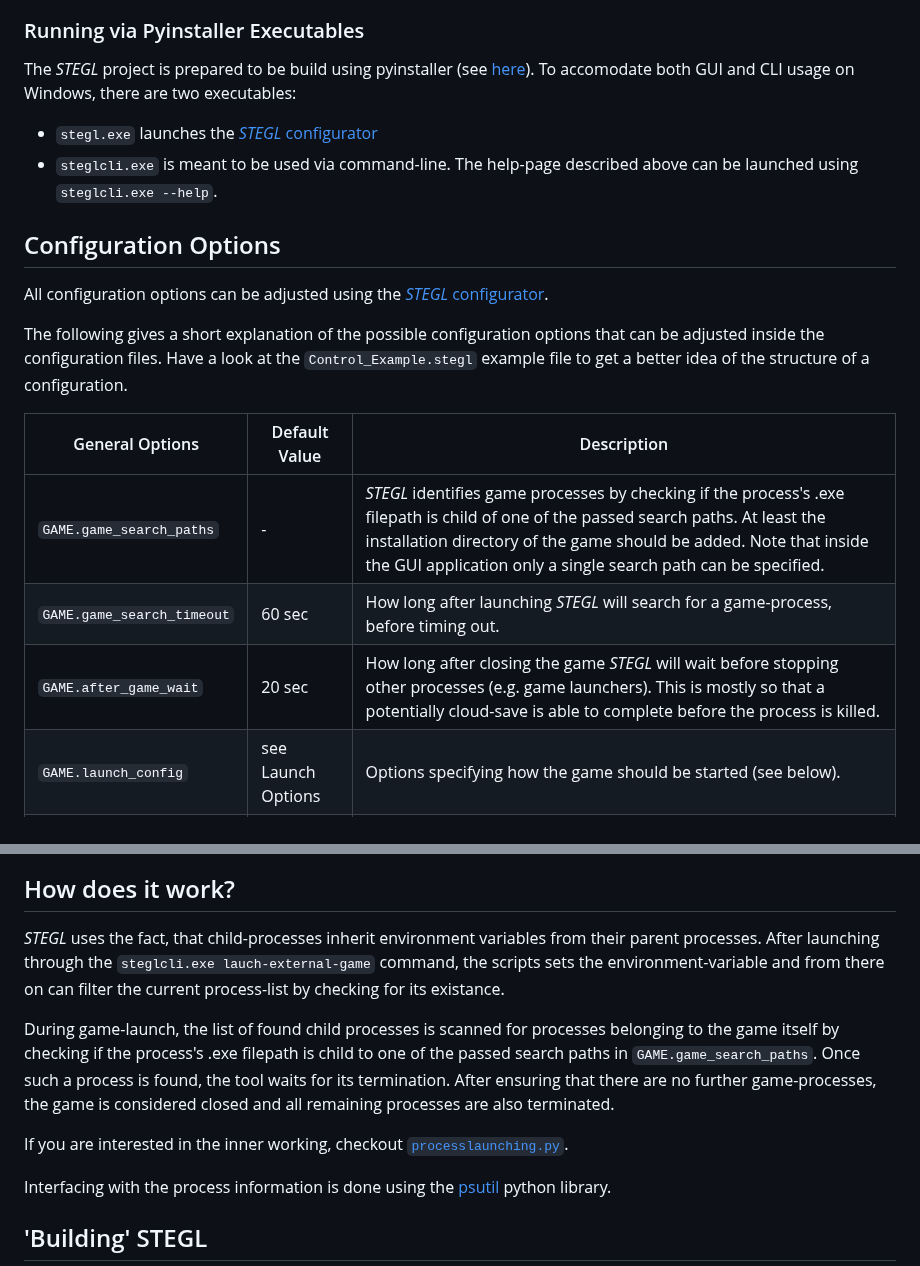
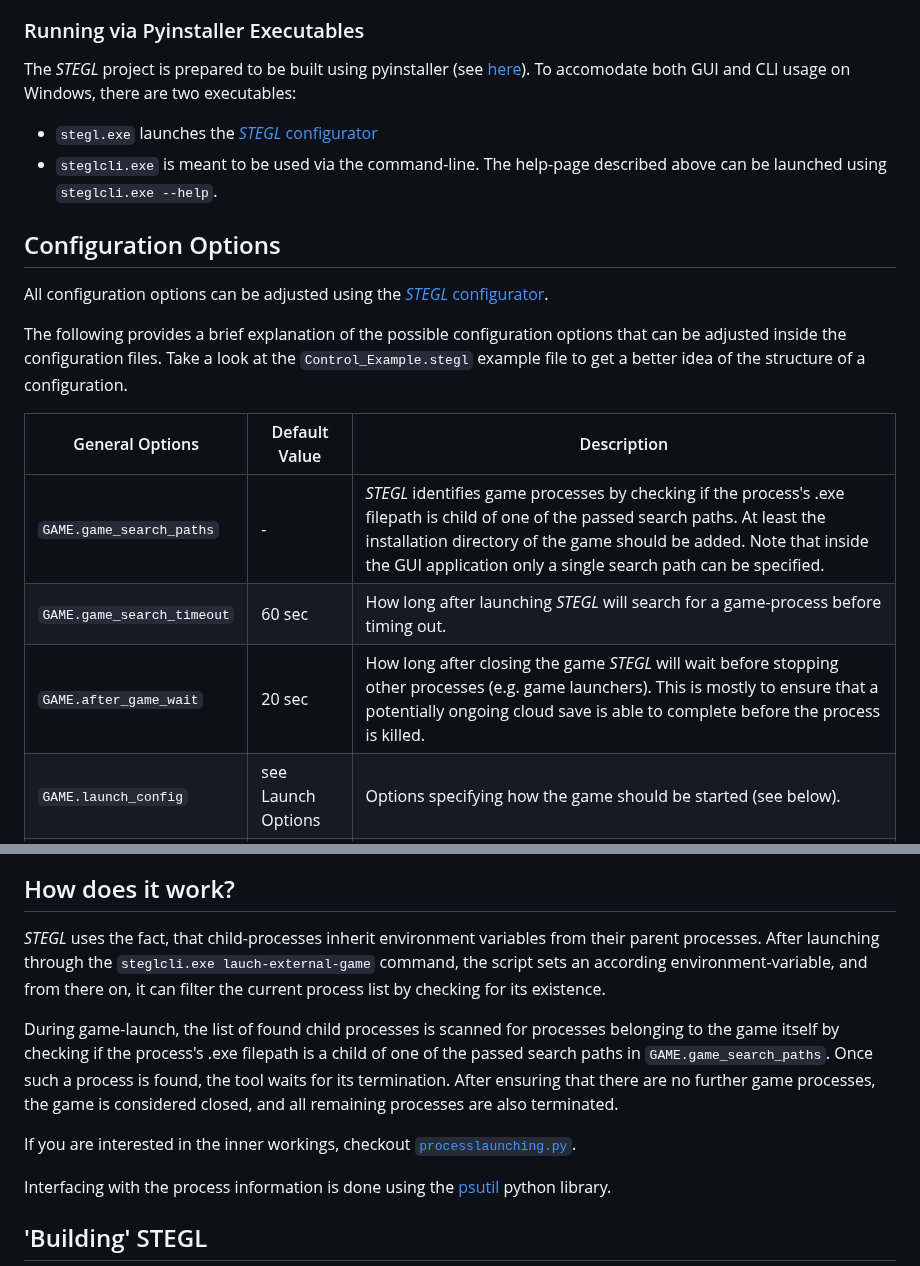
Before and after one commit to MaximilianRue/STEGL, a Markdown page: README.md, 2 parts joined by grey strips. GitHub-like rendering.

```diff
--- a/README.md
+++ b/README.md
@@ -44,22 +60,22 @@ If run without the help-flag, the `setup-game` command will be executed, startin
 
 ### Running via Pyinstaller Executables
 
-The *STEGL* project is prepared to be build using pyinstaller (see [here](#building-stegl)). To accomodate both GUI and CLI usage on Windows, there are two executables:
+The *STEGL* project is prepared to be built using pyinstaller (see [here](#building-stegl)). To accomodate both GUI and CLI usage on Windows, there are two executables:
 
 - `stegl.exe` launches the [*STEGL* configurator](#the-stegl-configurator)
-- `steglcli.exe` is meant to be used via command-line. The help-page described above can be launched using `steglcli.exe --help`.
+- `steglcli.exe` is meant to be used via the command-line. The help-page described above can be launched using `steglcli.exe --help`.
 
 ## Configuration Options
 
 All configuration options can be adjusted using the [*STEGL* configurator](#the-stegl-configurator).
 
-The following gives a short explanation of the possible configuration options that can be adjusted inside the configuration files. Have a look at the `Control_Example.stegl` example file to get a better idea of the structure of a configuration.
+The following provides a brief explanation of the possible configuration options that can be adjusted inside the configuration files. Take a look at the `Control_Example.stegl` example file to get a better idea of the structure of a configuration.
 
 | General Options               | Default Value         | Description                                           |
 |-------                        | -----------           | -------------                                         |
 | `GAME.game_search_paths`      | -                     | *STEGL* identifies game processes by checking if the process's .exe filepath is child of one of the passed search paths. At least the installation directory of the game should be added. Note that inside the GUI application only a single search path can be specified.|
-| `GAME.game_search_timeout`    | 60 sec                | How long after launching *STEGL* will search for a game-process, before timing out. |
-| `GAME.after_game_wait`        | 20 sec                | How long after closing the game *STEGL* will wait before stopping other processes (e.g. game launchers). This is mostly so that a potentially cloud-save is able to complete before the process is killed. |
+| `GAME.game_search_timeout`    | 60 sec                | How long after launching *STEGL* will search for a game-process before timing out. |
+| `GAME.after_game_wait`        | 20 sec                | How long after closing the game *STEGL* will wait before stopping other processes (e.g. game launchers). This is mostly to ensure that a potentially ongoing cloud save is able to complete before the process is killed. |
 | `GAME.launch_config`          | see Launch Options    | Options specifying how the game should be started (see below). |
 | `DEPENDENCIES`                | see Launch Options    | Arbitrarily many dependencies may be specified using additional process launches. They share the same parameter set as `GAME.launch_config`. |
 
@@ -82,11 +98,11 @@ All configuration options mentioned above can be directly accessed / specified u
 
 ## How does it work?
 
-*STEGL* uses the fact, that child-processes inherit environment variables from their parent processes. After launching through the `steglcli.exe lauch-external-game` command, the scripts sets the environment-variable and from there on can filter the current process-list by checking for its existance.
+*STEGL* uses the fact, that child-processes inherit environment variables from their parent processes. After launching through the `steglcli.exe lauch-external-game` command, the script sets an according environment-variable, and from there on, it can filter the current process list by checking for its existence.
 
-During game-launch, the list of found child processes is scanned for processes belonging to the game itself by checking if the process's .exe filepath is child to one of the passed search paths in `GAME.game_search_paths`. Once such a process is found, the tool waits for its termination. After ensuring that there are no further game-processes, the game is considered closed and all remaining processes are also terminated.
+During game-launch, the list of found child processes is scanned for processes belonging to the game itself by checking if the process's .exe filepath is a child of one of the passed search paths in `GAME.game_search_paths`. Once such a process is found, the tool waits for its termination. After ensuring that there are no further game processes, the game is considered closed, and all remaining processes are also terminated.
 
-If you are interested in the inner working, checkout [`processlaunching.py`](./stegl/processlaunching.py).
+If you are interested in the inner workings, checkout [`processlaunching.py`](./stegl/processlaunching.py).
 
 Interfacing with the process information is done using the [psutil](https://pypi.org/project/psutil/) python library.
 
```
Also changed, not shown: other parts of README.md (+24 -8 lines), images/Steam_Config_Example.png (added).
